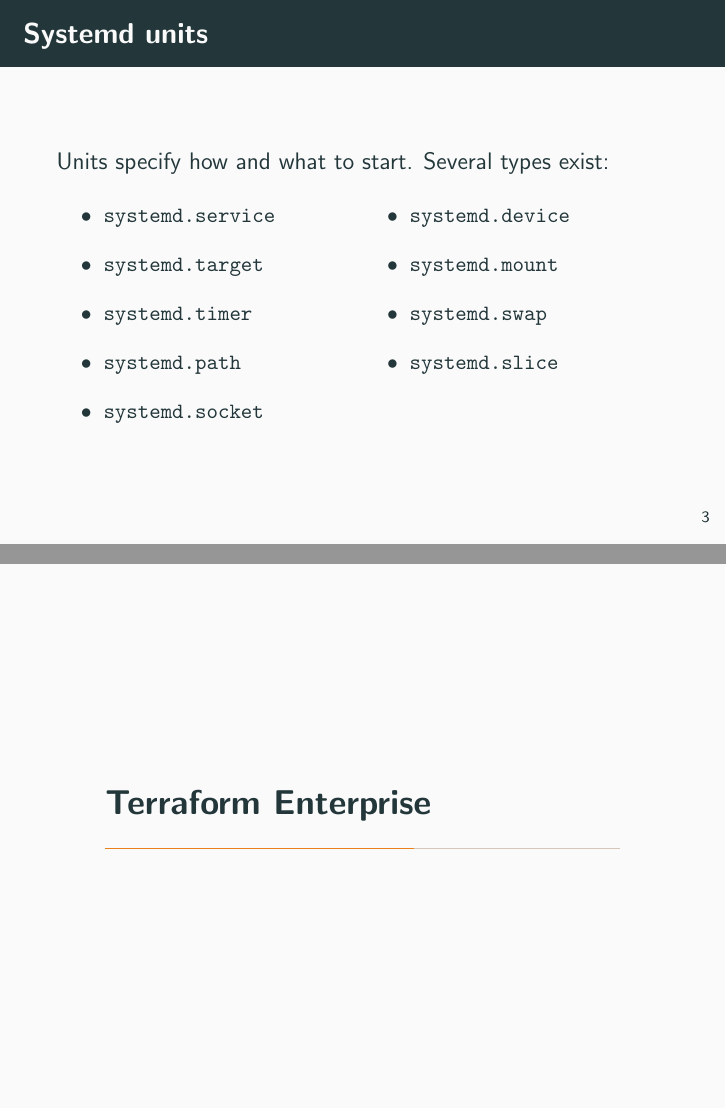
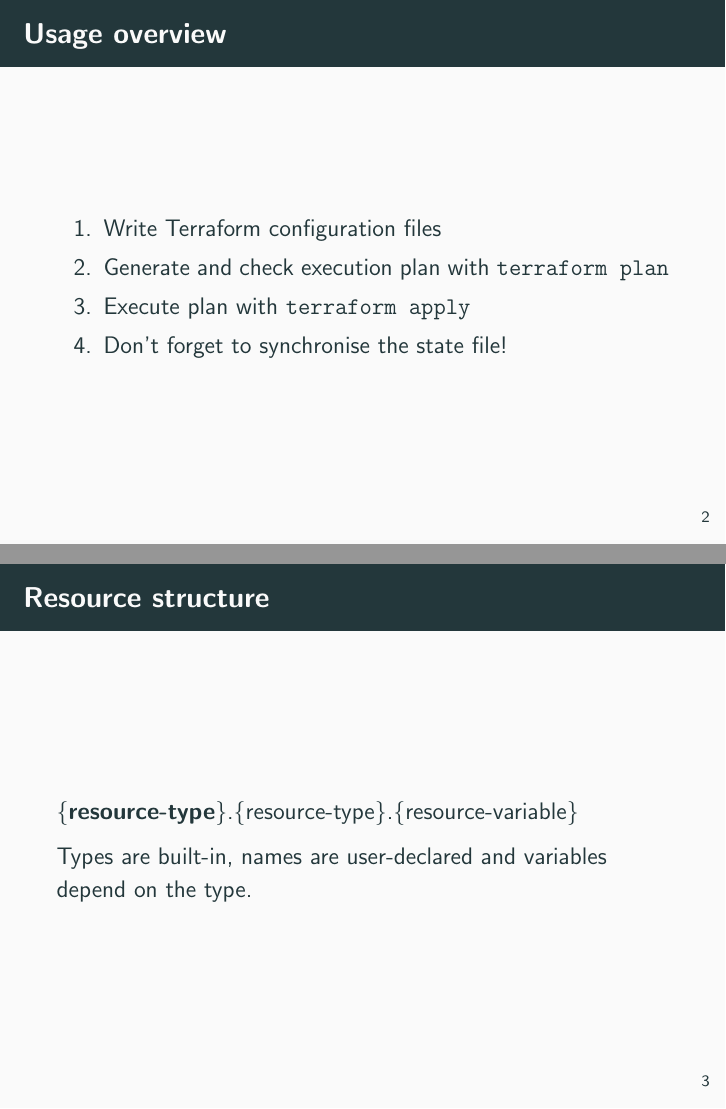
Before and after one commit to tazjin/terraform-demo, LaTeX slides (slides.tex): pages 5 and 6 of 10 before the commit and pages 4 and 5 of 12 after it, joined at a grey line. Compiled offline with pdfLaTeX.

Commit message:
Add terraform files

```diff
--- a/slides.tex
+++ b/slides.tex
@@ -29,29 +29,21 @@
   \item Write Terraform configuration files
   \item Generate and check execution plan with \texttt{terraform plan}
   \item Execute plan with \texttt{terraform apply}
+  \item Don't forget to synchronise the state file!
   \end{enumerate}
 \end{frame}
 
-\begin{frame}{Systemd units}
-  Units specify how and what to start. Several types exist:
-  \begin{code}
-    \small
-    \begin{columns}[T,onlytextwidth]
-      \column{0.5\textwidth}
-      \begin{itemize}
-      \item systemd.service
-      \item systemd.target
-      \item systemd.timer
-      \item systemd.path
-      \item systemd.socket
-      \end{itemize}
-      \column{0.5\textwidth}
-      \begin{itemize}
-      \item systemd.device
-      \item systemd.mount
-      \item systemd.swap
-      \item systemd.slice
-      \end{itemize}
-    \end{columns}
-  \end{code}
+\begin{frame}{Resource structure}
+  \textbf{\{resource-type\}}.\{resource-type\}.\{resource-variable\}
+
+  Types are built-in, names are user-declared and variables depend on the type.
 \end{frame}
+
+\begin{frame}{Resource structure}
+  \{resource-type\}.\textbf{\{resource-type\}}.\{resource-variable\}
+
+  Types are built-in, names are user-declared and variables depend on the type.
+\end{frame}
+
+\begin{frame}{Resource structure}
+  \{resource-type\}.\{resource-type\}.\textbf{\{resource-variable\}}
```
Also changed, not shown: slides.tex (26 more changed lines), 6 other files.
